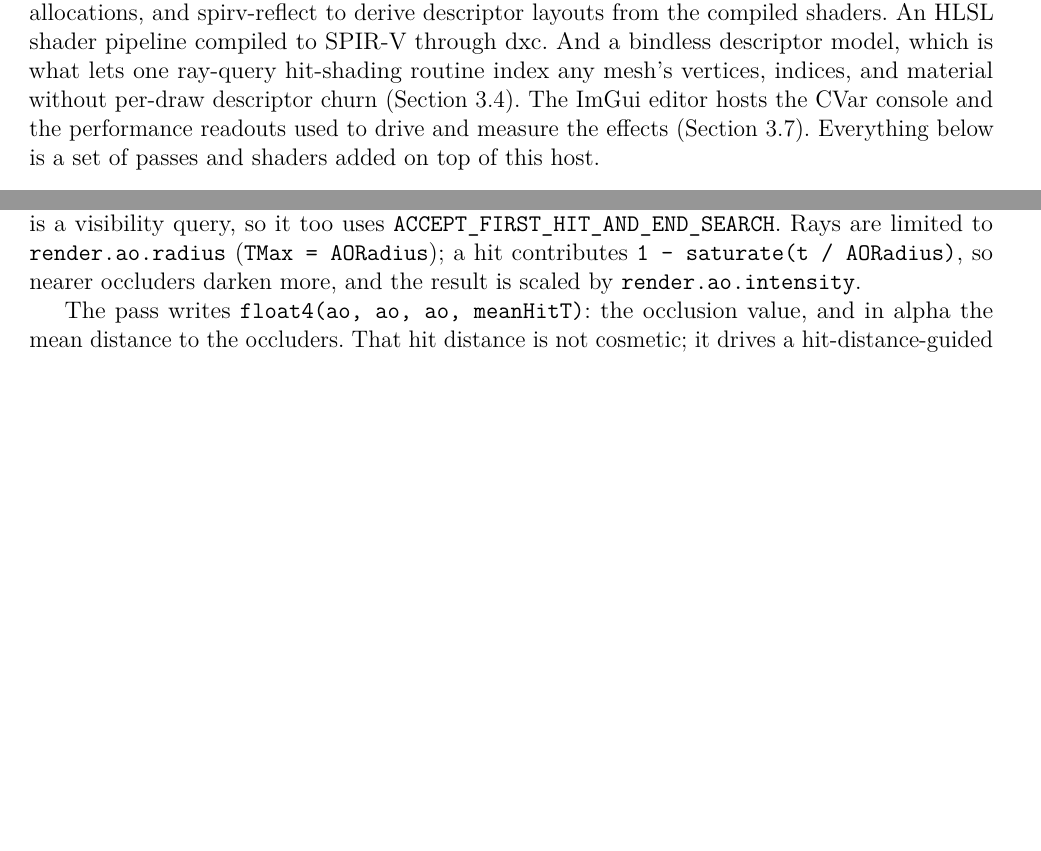
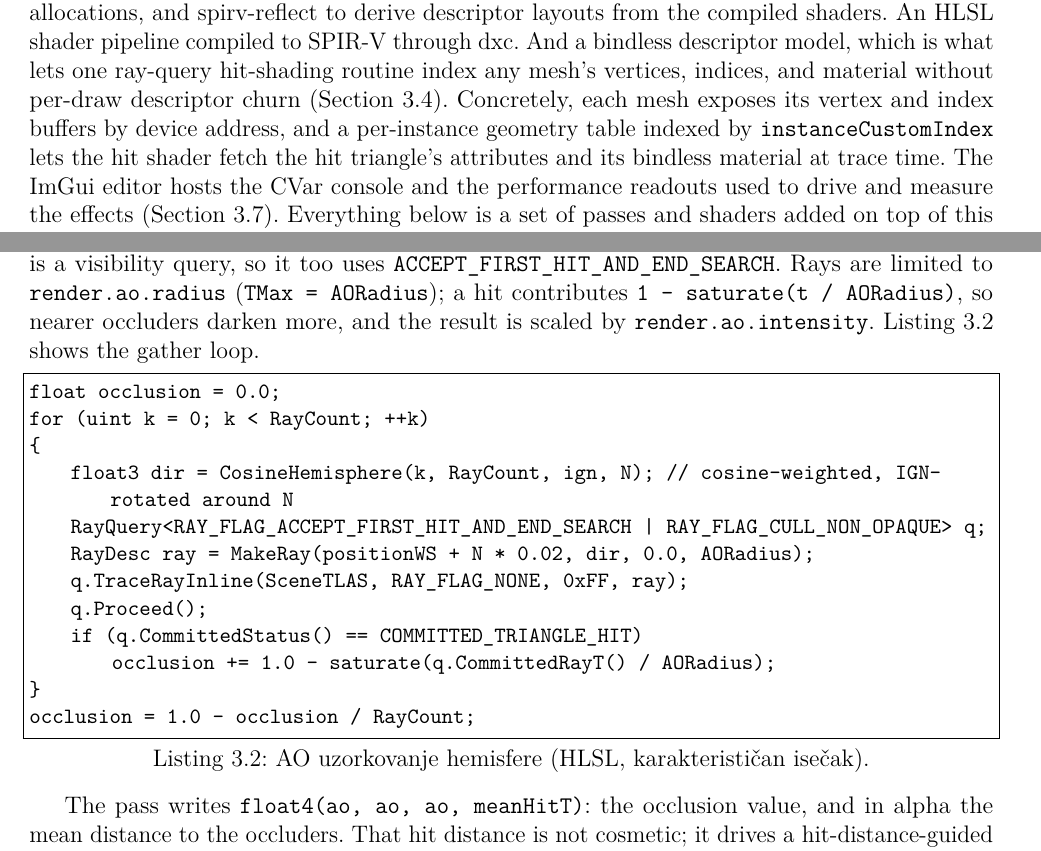
Before and after one commit to MegatronJeremy/RG2, a LaTeX thesis (master-rad/teza/latex/main.tex, which reads master-rad/teza/latex/chapters/03-implementacija.tex): two parts of pages 15 and 19 of 31, joined at a grey line, cut so that both start at the same text, the shorter picture padded with empty space. Compiled offline with pdfLaTeX.

Commit message:
teza: AO hemisphere-gather listing + engine/tooling detail
Ch3.4.2: HLSL listing of the AO cosine-hemisphere gather loop (third code snippet,
alongside shadow and a-trous). Ch3.1: geometry-table detail (device-address
vertex/index buffers, instanceCustomIndex -> per-instance attributes + bindless
material at trace time). Ch3.7: profiler (Tracy + headless JSON) and frame-time
watchdog. Clean build (31 pp).

```diff
--- a/master-rad/teza/latex/chapters/03-implementacija.tex
+++ b/master-rad/teza/latex/chapters/03-implementacija.tex
@@ -25,7 +25,10 @@ implemented over a Vulkan RHI in \texttt{Platform/Vulkan/}, using volk for entry
 Vulkan Memory Allocator for allocations, and spirv-reflect to derive descriptor layouts from the
 compiled shaders. An HLSL shader pipeline compiled to SPIR-V through dxc. And a bindless descriptor
 model, which is what lets one ray-query hit-shading routine index any mesh's vertices, indices, and
-material without per-draw descriptor churn (Section~\ref{sec:efekti}). The ImGui editor hosts the
+material without per-draw descriptor churn (Section~\ref{sec:efekti}). Concretely, each mesh exposes
+its vertex and index buffers by device address, and a per-instance geometry table indexed by
+\texttt{instanceCustomIndex} lets the hit shader fetch the hit triangle's attributes and its bindless
+material at trace time. The ImGui editor hosts the
 CVar console and the performance readouts used to drive and measure the effects
 (Section~\ref{sec:alati}). Everything below is a set of passes and shaders added on top of this host.
 
@@ -209,7 +212,22 @@ oriented by a tangent basis and rotated per pixel by interleaved gradient noise.
 visibility query, so it too uses \texttt{ACCEPT_FIRST_HIT_AND_END_SEARCH}. Rays are limited to
 \texttt{render.ao.radius} (\texttt{TMax = AORadius}); a hit contributes
 \texttt{1 - saturate(t / AORadius)}, so nearer occluders darken more, and the result is scaled by
-\texttt{render.ao.intensity}.
+\texttt{render.ao.intensity}. Listing~\ref{lst:ao} shows the gather loop.
+
+\begin{lstlisting}[caption={AO uzorkovanje hemisfere (HLSL, karakteristi\v{c}an ise\v{c}ak).}, label={lst:ao}]
+float occlusion = 0.0;
+for (uint k = 0; k < RayCount; ++k)
+{
+    float3 dir = CosineHemisphere(k, RayCount, ign, N); // cosine-weighted, IGN-rotated around N
+    RayQuery<RAY_FLAG_ACCEPT_FIRST_HIT_AND_END_SEARCH | RAY_FLAG_CULL_NON_OPAQUE> q;
+    RayDesc ray = MakeRay(positionWS + N * 0.02, dir, 0.0, AORadius);
+    q.TraceRayInline(SceneTLAS, RAY_FLAG_NONE, 0xFF, ray);
+    q.Proceed();
+    if (q.CommittedStatus() == COMMITTED_TRIANGLE_HIT)
+        occlusion += 1.0 - saturate(q.CommittedRayT() / AORadius);
+}
+occlusion = 1.0 - occlusion / RayCount;
+\end{lstlisting}
 
 The pass writes \texttt{float4(ao, ao, ao, meanHitT)}: the occlusion value, and in alpha the mean
 distance to the occluders. That hit distance is not cosmetic; it drives a hit-distance-guided term in
```
Also changed, not shown: master-rad/teza/latex/chapters/03-implementacija.tex (4 more changed lines).
